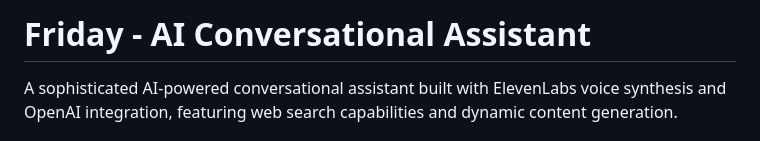
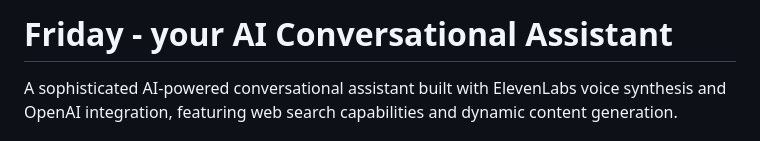
Before and after one commit to Ibrmva/friday, a Markdown page: README.md, the part around the change. Rendered like a GitHub page.

```diff
--- a/README.md
+++ b/README.md
@@ -1,4 +1,4 @@
-# Friday - AI Conversational Assistant
+# Friday - your AI Conversational Assistant
 
 A sophisticated AI-powered conversational assistant built with ElevenLabs voice synthesis and OpenAI integration, featuring web search capabilities and dynamic content generation.
 
```
